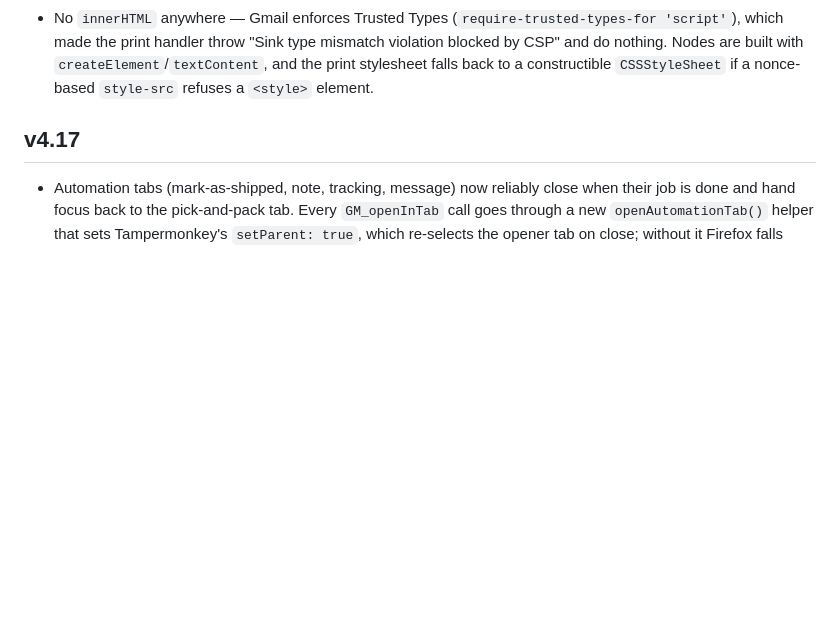
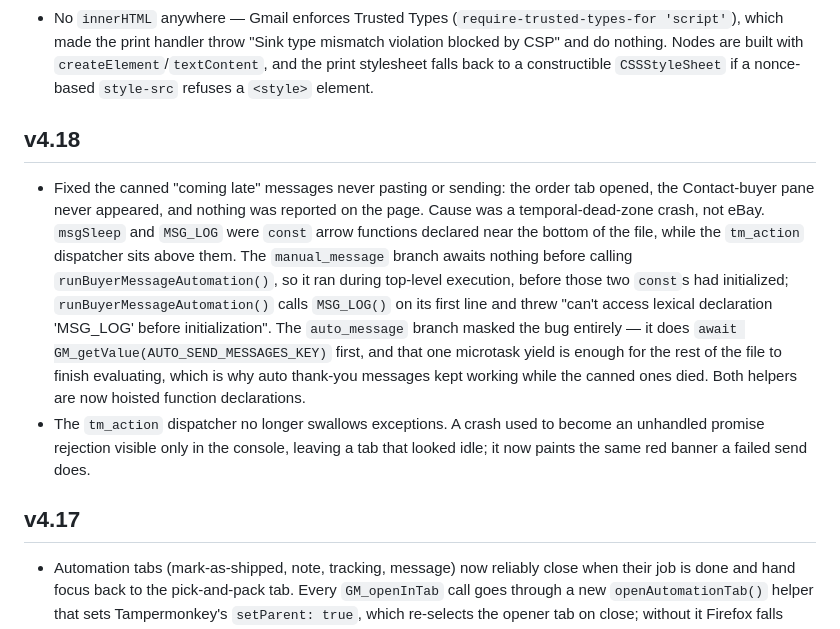
Before and after one commit to ellokojavi/ebaypickandpack, a Markdown page: CHANGELOG.md, the part around the change. Rendered like a GitHub page; blank space fills up the shorter version.

Commit message:
auto-push: config 20260822-202515

```diff
--- a/CHANGELOG.md
+++ b/CHANGELOG.md
@@ -49,6 +49,25 @@ Two standalone scripts added to the repo, documented in
   with `createElement`/`textContent`, and the print stylesheet falls back to a
   constructible `CSSStyleSheet` if a nonce-based `style-src` refuses a `<style>`
   element.
+
+## v4.18
+- Fixed the canned "coming late" messages never pasting or sending: the order
+  tab opened, the Contact-buyer pane never appeared, and nothing was reported
+  on the page. Cause was a temporal-dead-zone crash, not eBay. `msgSleep` and
+  `MSG_LOG` were `const` arrow functions declared near the bottom of the file,
+  while the `tm_action` dispatcher sits above them. The `manual_message` branch
+  awaits nothing before calling `runBuyerMessageAutomation()`, so it ran during
+  top-level execution, before those two `const`s had initialized;
+  `runBuyerMessageAutomation()` calls `MSG_LOG()` on its first line and threw
+  "can't access lexical declaration 'MSG_LOG' before initialization". The
+  `auto_message` branch masked the bug entirely — it does
+  `await GM_getValue(AUTO_SEND_MESSAGES_KEY)` first, and that one microtask
+  yield is enough for the rest of the file to finish evaluating, which is why
+  auto thank-you messages kept working while the canned ones died. Both helpers
+  are now hoisted function declarations.
+- The `tm_action` dispatcher no longer swallows exceptions. A crash used to
+  become an unhandled promise rejection visible only in the console, leaving a
+  tab that looked idle; it now paints the same red banner a failed send does.
 
 ## v4.17
 - Automation tabs (mark-as-shipped, note, tracking, message) now reliably close
```
